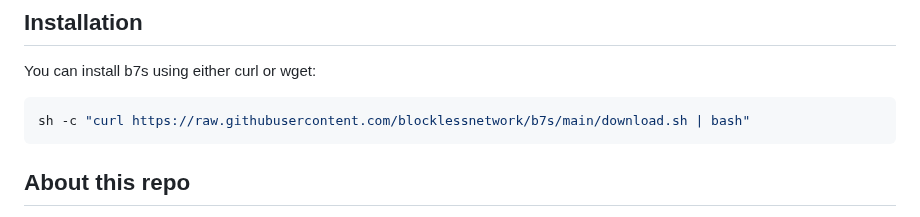
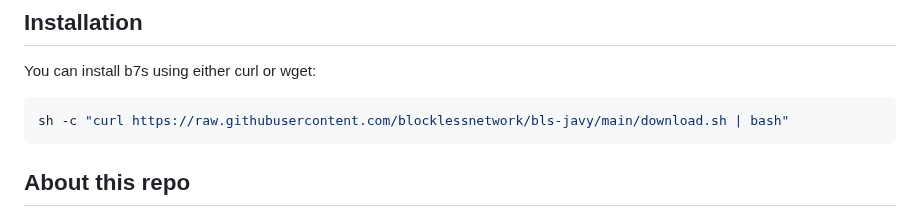
Before and after one commit to bytecodealliance/javy, a Markdown page: README.md, the part around the change. GitHub-like rendering.

````diff
--- a/README.md
+++ b/README.md
@@ -18,7 +18,7 @@
 You can install b7s using either curl or wget:
 
 ```bash
-sh -c "curl https://raw.githubusercontent.com/blocklessnetwork/b7s/main/download.sh | bash"
+sh -c "curl https://raw.githubusercontent.com/blocklessnetwork/bls-javy/main/download.sh | bash"
 ```
 
 ## About this repo
````
